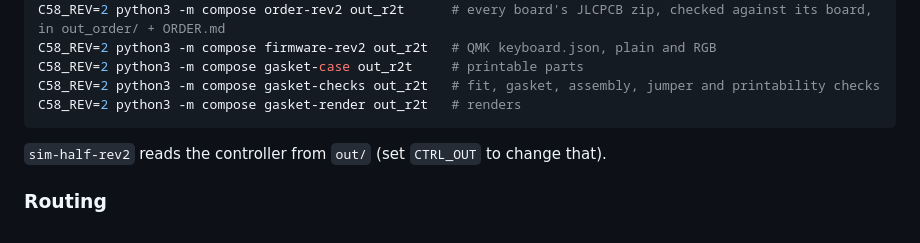
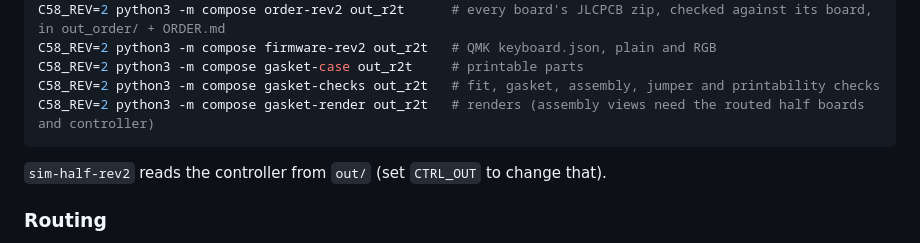
Before and after one commit to edulpn/compose-keyboards, a Markdown page: docs/building.md, the part around the change. Rendered like a GitHub page.

````diff
--- a/docs/building.md
+++ b/docs/building.md
@@ -100,7 +100,7 @@ C58_REV=2 python3 -m compose order-rev2 out_r2t      # every board's JLCPCB zip,
 C58_REV=2 python3 -m compose firmware-rev2 out_r2t   # QMK keyboard.json, plain and RGB
 C58_REV=2 python3 -m compose gasket-case out_r2t     # printable parts
 C58_REV=2 python3 -m compose gasket-checks out_r2t   # fit, gasket, assembly, jumper and printability checks
-C58_REV=2 python3 -m compose gasket-render out_r2t   # renders
+C58_REV=2 python3 -m compose gasket-render out_r2t   # renders (assembly views need the routed half boards and controller)
 ```
 
 `sim-half-rev2` reads the controller from `out/` (set `CTRL_OUT` to change that).
````
Also changed, not shown: docs/controller-rev2.md (+4 -0 lines), layouts/lily58/rev2.md (+15 -1 lines), docs/images/controller_rev2_parts_underside.png (added), 9 other files.
